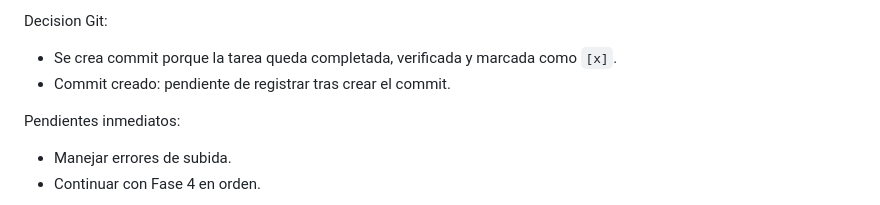
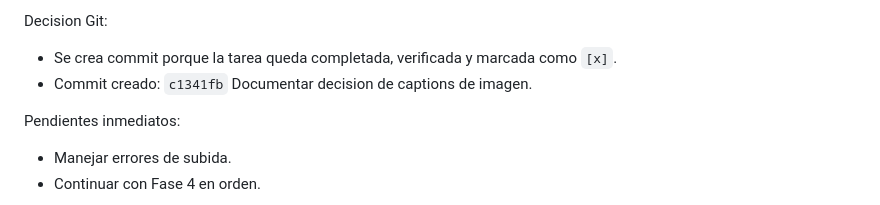
Before and after one commit to Estebanarteaga94/smart-editor-lte, a Markdown page: worklog.md, the part around the change. Rendered like a GitHub page.

Commit message:
Registrar hash de decision de captions

```diff
--- a/worklog.md
+++ b/worklog.md
@@ -3732,7 +3732,7 @@ Verificacion:
 Decision Git:
 
 - Se crea commit porque la tarea queda completada, verificada y marcada como `[x]`.
-- Commit creado: pendiente de registrar tras crear el commit.
+- Commit creado: `c1341fb` Documentar decision de captions de imagen.
 
 Pendientes inmediatos:
 
```
